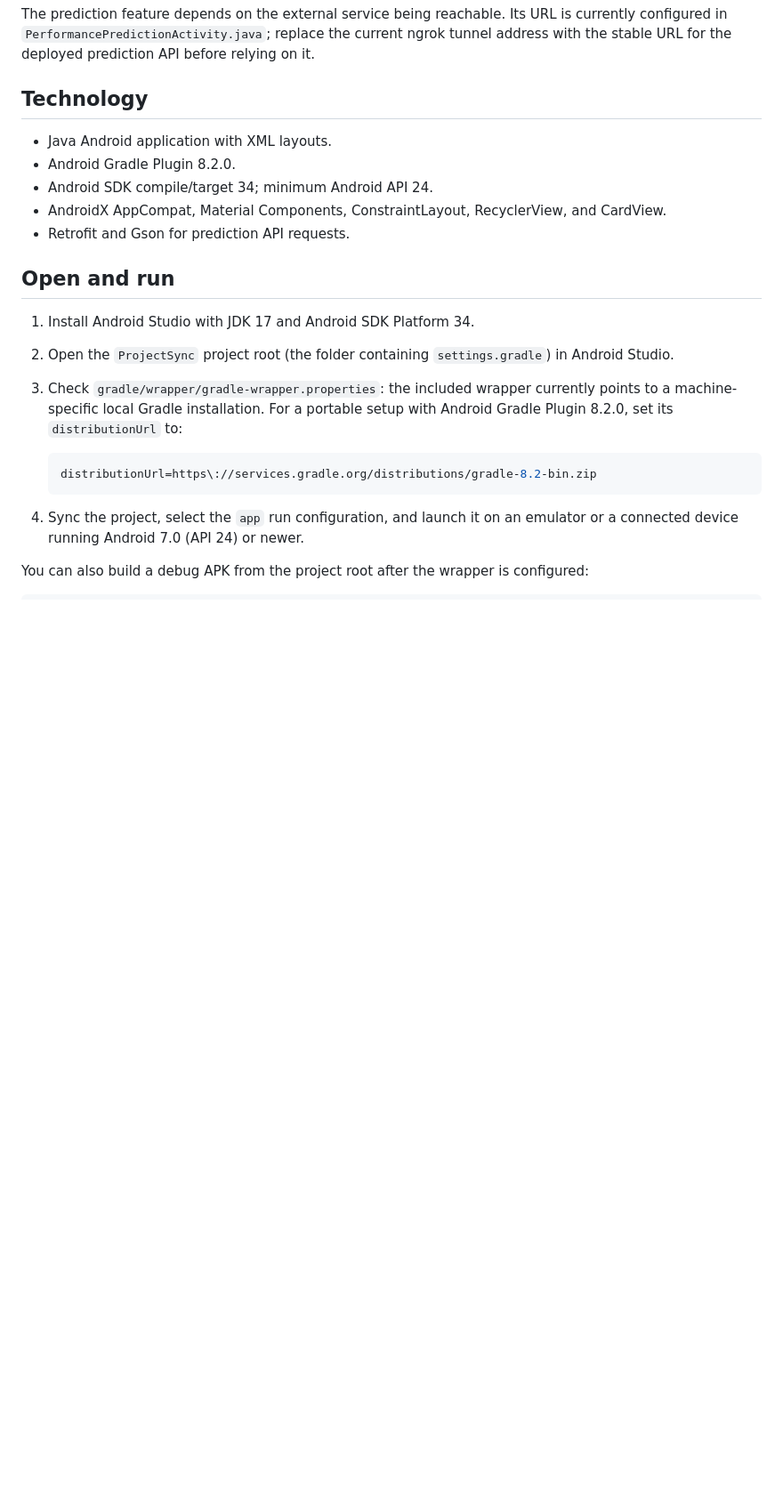
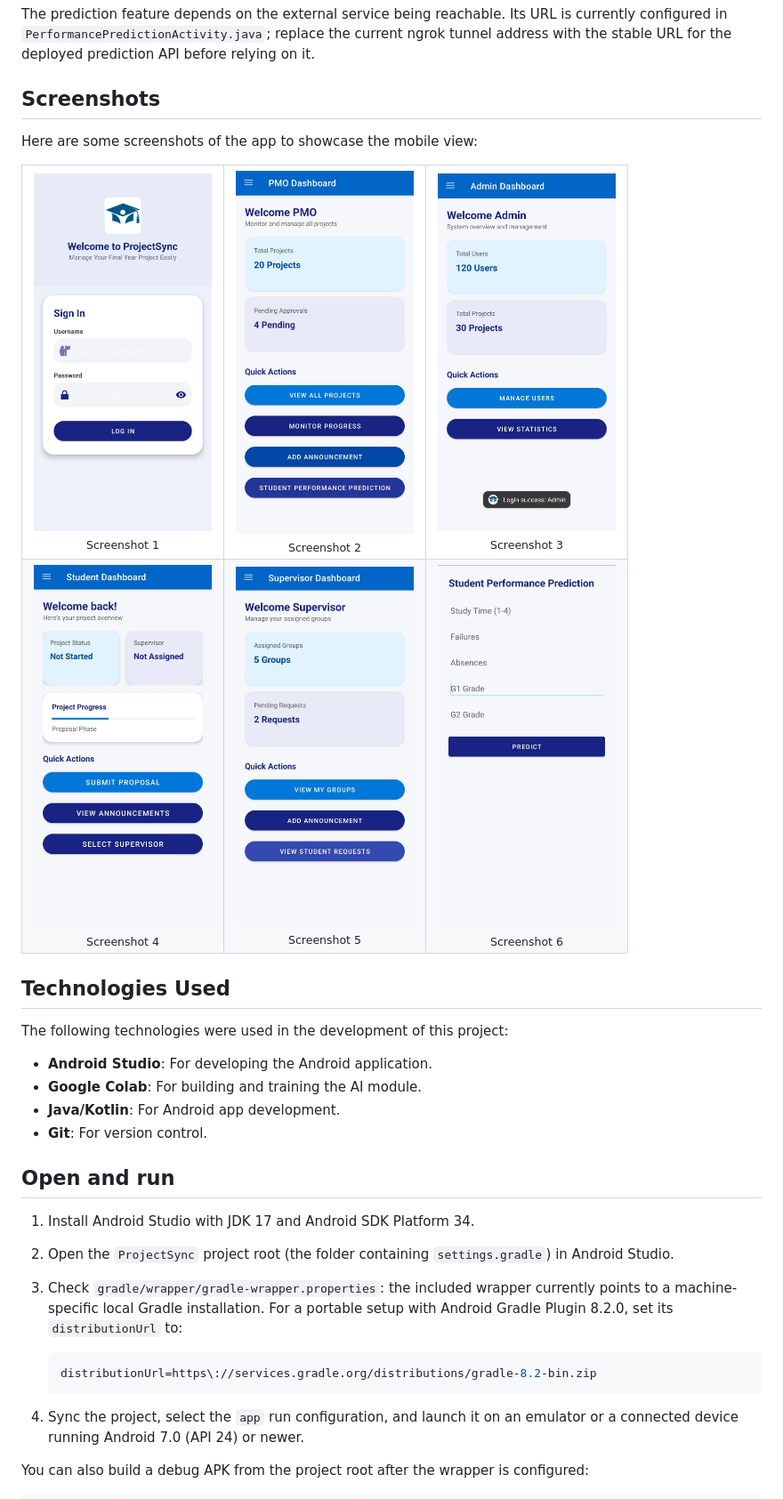
Before and after one commit to Laiba-coder-dev/ProjectSync-Android-App, a Markdown page: README.md, the part around the change. Shown at 89% size. Drawn GitHub-style; pictures changed too: screenshots/screenshot1.jpeg (added), screenshots/screenshot2.jpeg (added), screenshots/screenshot3.jpeg (added); blank space fills up the shorter version.

Commit message:
Update project files

```diff
--- a/README.md
+++ b/README.md
@@ -18,13 +18,31 @@ The PMO prediction screen accepts a student's study time, previous failures, abs
 
 The prediction feature depends on the external service being reachable. Its URL is currently configured in `PerformancePredictionActivity.java`; replace the current ngrok tunnel address with the stable URL for the deployed prediction API before relying on it.
 
-## Technology
+## Screenshots
 
-- Java Android application with XML layouts.
-- Android Gradle Plugin 8.2.0.
-- Android SDK compile/target 34; minimum Android API 24.
-- AndroidX AppCompat, Material Components, ConstraintLayout, RecyclerView, and CardView.
-- Retrofit and Gson for prediction API requests.
+Here are some screenshots of the app to showcase the mobile view:
+
+<table>
+  <tr>
+    <td align="center"><img src="screenshots/screenshot1.jpeg" width="200" alt="Screenshot 1"/><br/><sub>Screenshot 1</sub></td>
+    <td align="center"><img src="screenshots/screenshot2.jpeg" width="200" alt="Screenshot 2"/><br/><sub>Screenshot 2</sub></td>
+    <td align="center"><img src="screenshots/screenshot3.jpeg" width="200" alt="Screenshot 3"/><br/><sub>Screenshot 3</sub></td>
+  </tr>
+  <tr>
+    <td align="center"><img src="screenshots/screenshot4.jpeg" width="200" alt="Screenshot 4"/><br/><sub>Screenshot 4</sub></td>
+    <td align="center"><img src="screenshots/screenshot5.jpeg" width="200" alt="Screenshot 5"/><br/><sub>Screenshot 5</sub></td>
+    <td align="center"><img src="screenshots/screenshot6.jpeg" width="200" alt="Screenshot 6"/><br/><sub>Screenshot 6</sub></td>
+  </tr>
+</table>
+
+## Technologies Used
+The following technologies were used in the development of this project:
+
+- **Android Studio**: For developing the Android application.
+- **Google Colab**: For building and training the AI module.
+- **Java/Kotlin**: For Android app development.
+- **Git**: For version control.
+
 
 ## Open and run
 
```
